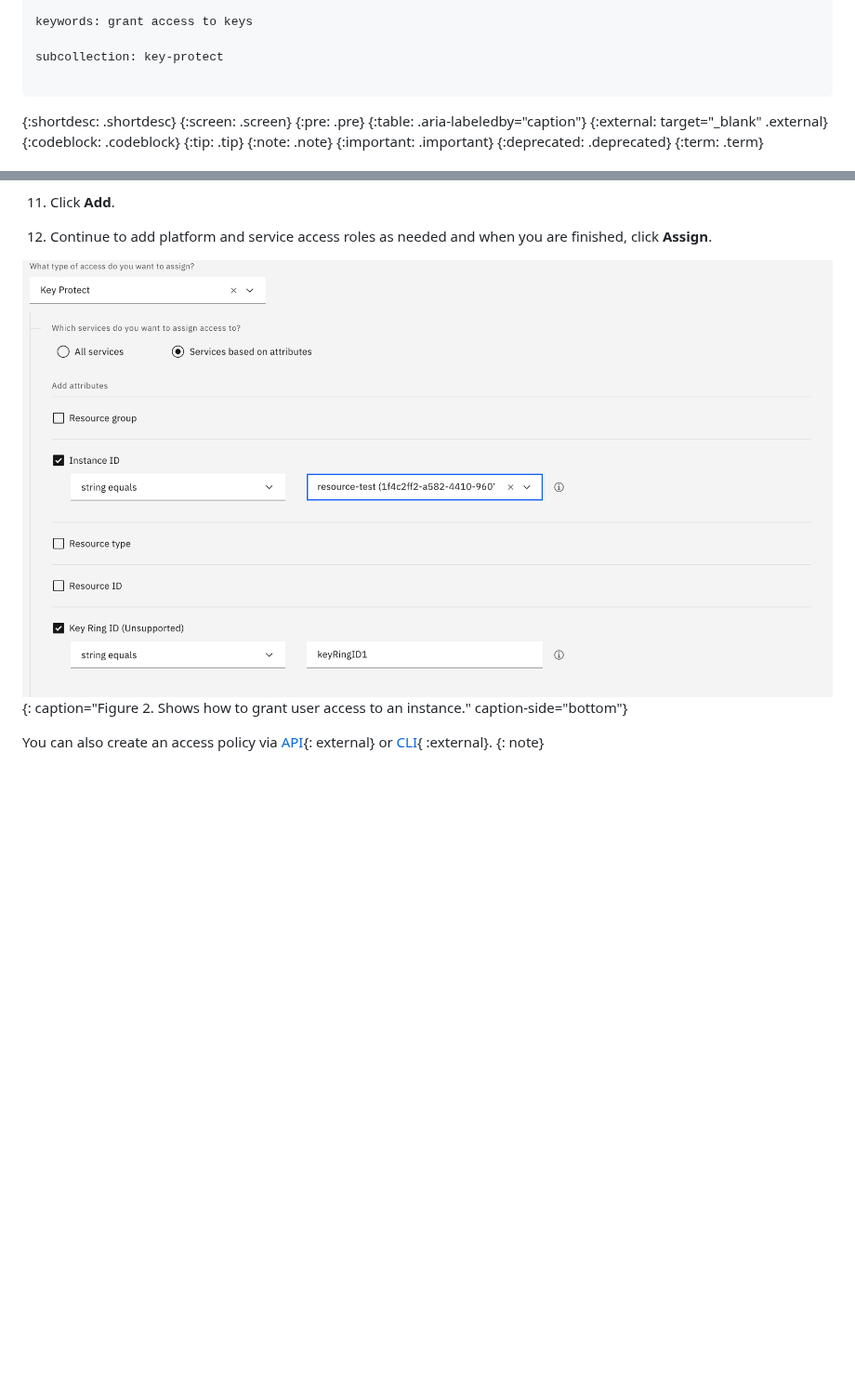
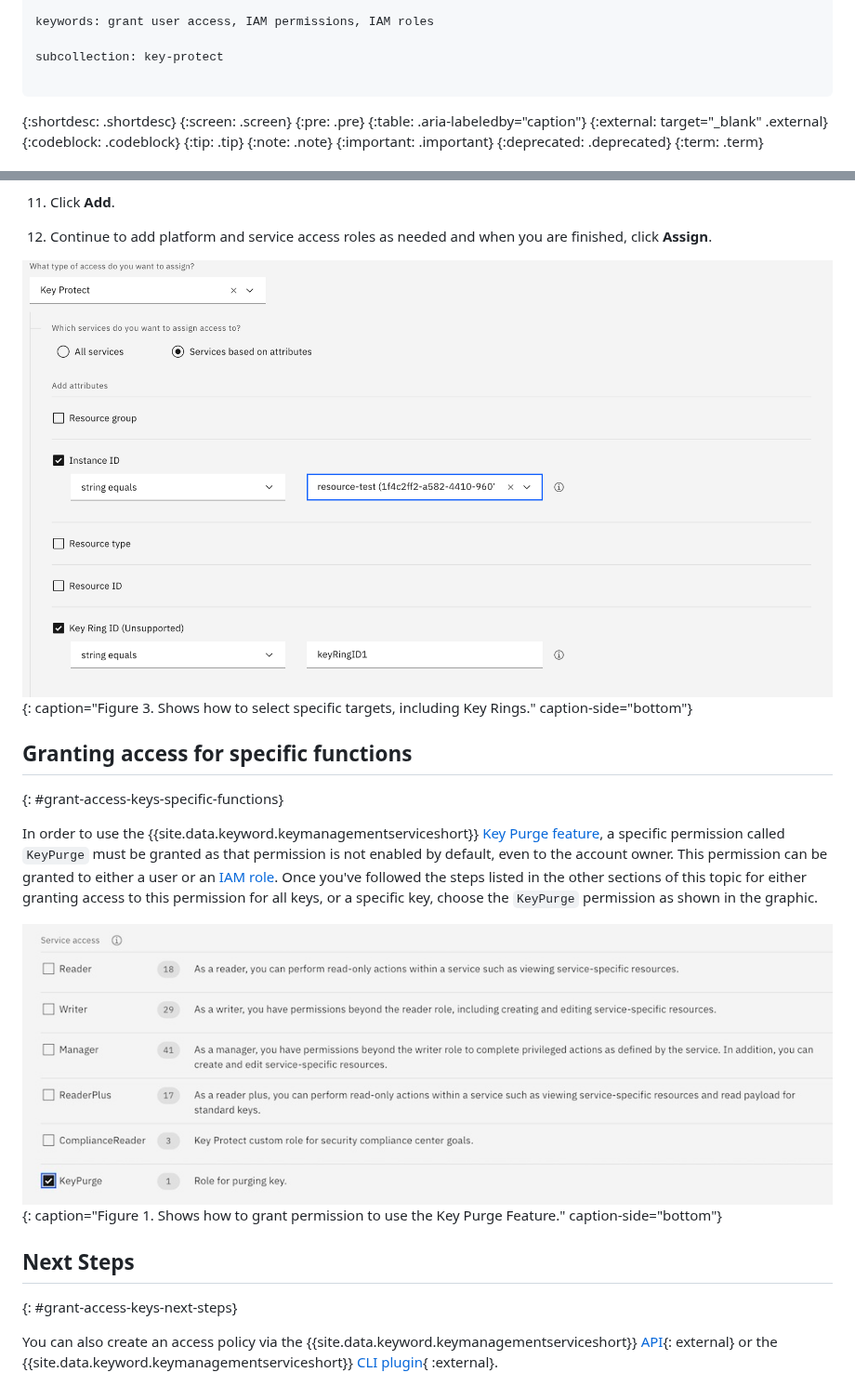
Before and after one commit to ibm-cloud-docs/key-protect, a Markdown page: grant-access-keys.md, 2 parts joined by grey strips. Shown at 93% size. Drawn GitHub-style; pictures changed too: images/key-purge-permission.jpg (added); blank space fills up the shorter version.

Commit message:
Joe Alewine: Merge pull request #592 from cloud-docs/bug/key-purge-permission

```diff
--- a/grant-access-keys.md
+++ b/grant-access-keys.md
@@ -6,5 +6,5 @@ lastupdated: "2021-04-28"
 
-keywords: grant access to keys
+keywords: grant user access, IAM permissions, IAM roles
 
 subcollection: key-protect
 
@@ -201,8 +200,17 @@ To assign access to a key ring via the console:
 10. Continue to add platform and service access roles as needed and when you are
     finished, click **Assign**.
 
-![The image shows an example of how to grant user access to a key ring.](images/key-ring-iam-policy.png){: caption="Figure 2. Shows how to grant user access to an instance." caption-side="bottom"}
+![The image shows an example of how to grant user access to a key ring.](images/key-ring-iam-policy.png){: caption="Figure 3. Shows how to select specific targets, including Key Rings." caption-side="bottom"}
 
-You can also create an access policy via [API](/apidocs/iam-policy-management#create-policy){: external}
-or [CLI](/docs/cli?topic=cli-ibmcloud_commands_iam#ibmcloud_iam_user_policy_create){ :external}.
-{: note}
+## Granting access for specific functions
+{: #grant-access-keys-specific-functions}
+
+In order to use the {{site.data.keyword.keymanagementserviceshort}} [Key Purge feature](/docs/key-protect?topic=key-protect-delete-purge-keys), a specific permission called `KeyPurge` must be granted as that permission is not enabled by default, even to the account owner. This permission can be granted to either a user or an [IAM role](/docs/key-protect?topic=key-protect-manage-access). Once you've followed the steps listed in the other sections of this topic for either granting access to this permission for all keys, or a specific key, choose the `KeyPurge` permission as shown in the graphic.
+
+![The image shows an example of how to grant permission to use the Key Purge Feature.](images/key-purge-permission.jpg){: caption="Figure 1. Shows how to grant permission to use the Key Purge Feature." caption-side="bottom"}
+
+## Next Steps
+{: #grant-access-keys-next-steps}
+
+You can also create an access policy via the {{site.data.keyword.keymanagementserviceshort}} [API](/apidocs/iam-policy-management#create-policy){: external}
+or the {{site.data.keyword.keymanagementserviceshort}} [CLI plugin](/docs/cli?topic=cli-ibmcloud_commands_iam#ibmcloud_iam_user_policy_create){ :external}.
```
Also changed, not shown: other parts of grant-access-keys.md (+2 -3 lines), delete-purge-keys.md (+4 -1 lines).
